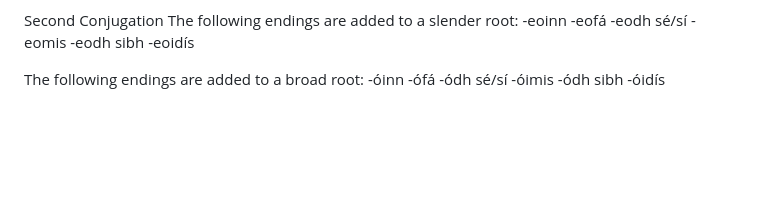
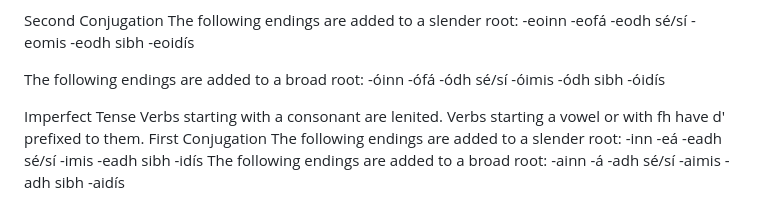
Before and after one commit to scottohalloran/IrishGrammar, a Markdown page: IrishVerbConjugator/IrishVerbs.md, the part around the change. Rendered like a GitHub page; blank space fills up the shorter version.

Commit message:
11NOV24 Commit1

```diff
--- a/IrishVerbConjugator/IrishVerbs.md
+++ b/IrishVerbConjugator/IrishVerbs.md
@@ -161,3 +161,22 @@ The following endings are added to a broad root:
 -óimis
 -ódh sibh
 -óidís
+
+Imperfect Tense
+Verbs starting with a consonant are lenited.
+Verbs starting a vowel or with fh have d' prefixed to them.
+First Conjugation
+The following endings are added to a slender root:
+-inn
+-eá
+-eadh sé/sí
+-imis
+-eadh sibh
+-idís
+The following endings are added to a broad root:
+-ainn
+-á
+-adh sé/sí
+-aimis
+-adh sibh
+-aidís
```
